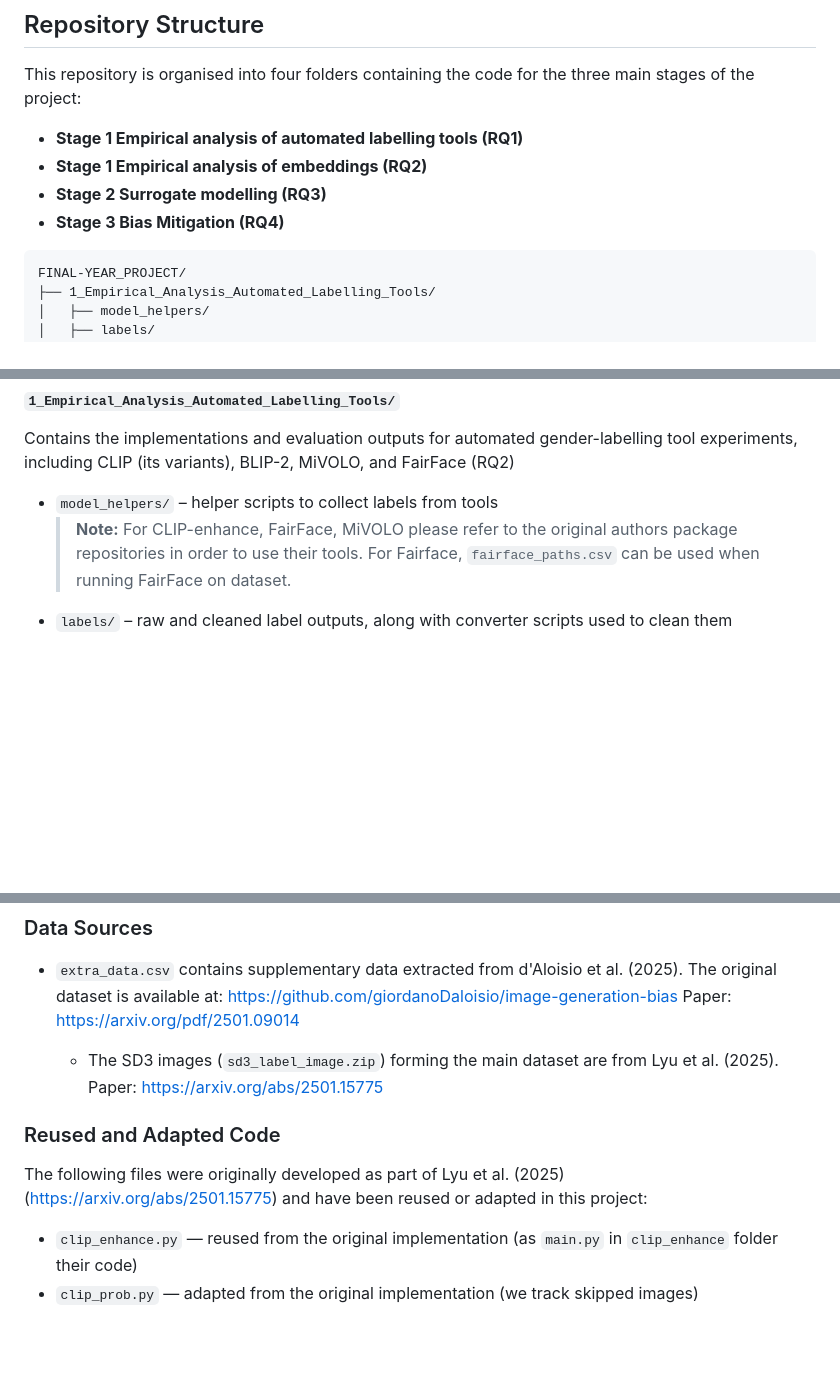
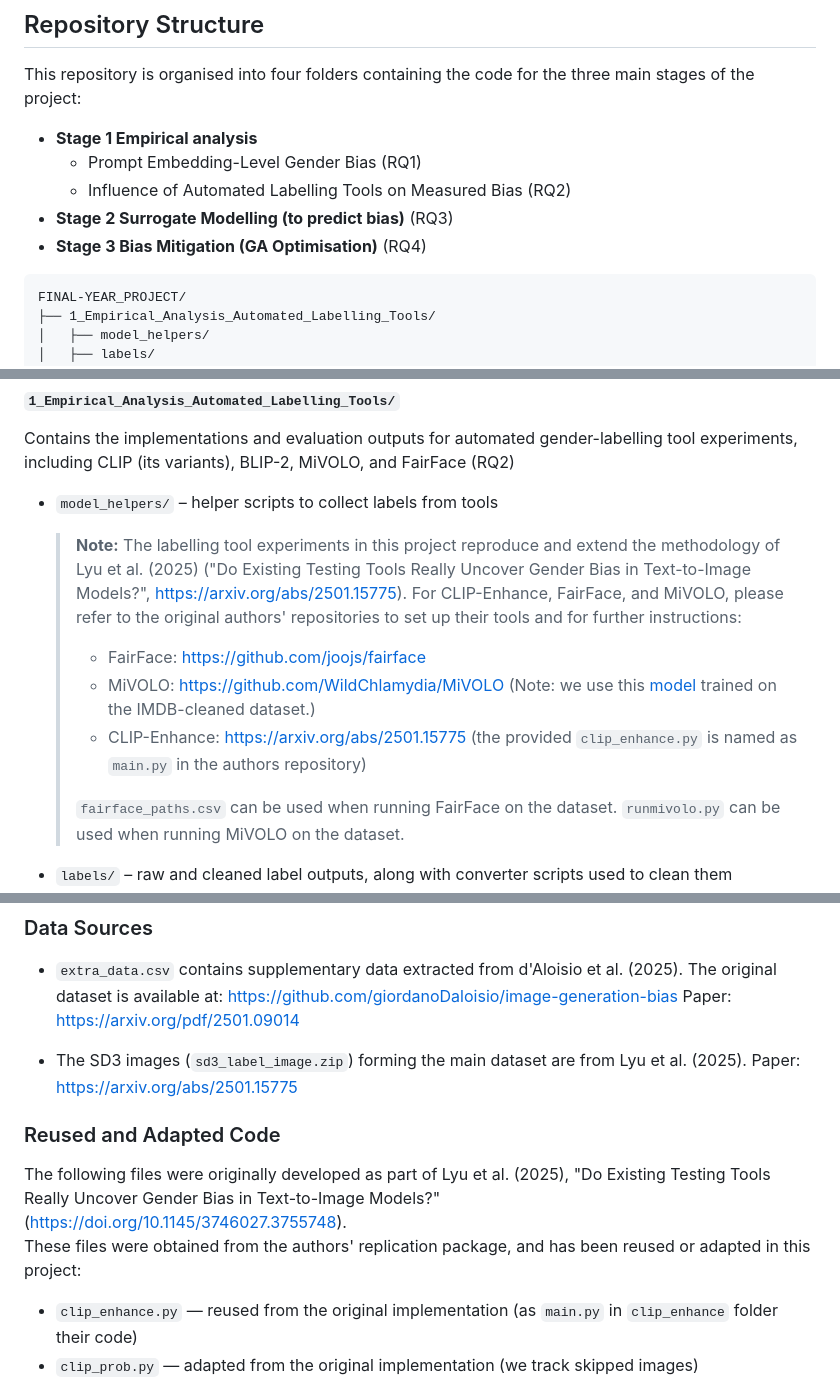
Before and after one commit to aanand024/FINAL-YEAR-PROJECT, a Markdown page: README.md, 3 parts joined by grey strips. GitHub-like rendering; blank space fills up the shorter version.

```diff
--- a/README.md
+++ b/README.md
@@ -21,10 +21,11 @@ This project addresses that bias at the embedding level, analysing gender bias a
 
 This repository is organised into four folders containing the code for the three main stages of the project:
 
-- **Stage 1 Empirical analysis of automated labelling tools (RQ1)**
-- **Stage 1 Empirical analysis of embeddings (RQ2)**
-- **Stage 2 Surrogate modelling (RQ3)**
-- **Stage 3 Bias Mitigation (RQ4)**
+- **Stage 1 Empirical analysis**
+    - Prompt Embedding-Level Gender Bias (RQ1)
+    - Influence of Automated Labelling Tools on Measured Bias (RQ2)
+- **Stage 2 Surrogate Modelling (to predict bias)** (RQ3)
+- **Stage 3 Bias Mitigation (GA Optimisation)** (RQ4)
 
 
 
@@ -66,7 +67,21 @@ FINAL-YEAR_PROJECT/
 Contains the implementations and evaluation outputs for automated gender-labelling tool experiments, including CLIP (its variants), BLIP-2, MiVOLO, and FairFace (RQ2)
 
 - `model_helpers/` – helper scripts to collect labels from tools
-    > **Note:**  For CLIP-enhance, FairFace, MiVOLO please refer to the original authors package repositories in order to use their tools. For Fairface, `fairface_paths.csv` can be used when running FairFace on dataset.
+    > **Note:** The labelling tool experiments in this project
+    > reproduce and extend the methodology of Lyu et al. (2025)
+    > ("Do Existing Testing Tools Really Uncover Gender Bias in
+    > Text-to-Image Models?", https://arxiv.org/abs/2501.15775).
+    > For CLIP-Enhance, FairFace, and MiVOLO, please refer to
+    > the original authors' repositories to set up their tools
+    > and for further instructions:
+    > - FairFace: https://github.com/joojs/fairface
+    > - MiVOLO: https://github.com/WildChlamydia/MiVOLO (Note: we use this [model](https://drive.google.com/file/d/11i8pKctxz3wVkDBlWKvhYIh7kpVFXSZ4/view) trained on the IMDB-cleaned dataset.)
+    > - CLIP-Enhance: https://arxiv.org/abs/2501.15775 (the provided `clip_enhance.py` is named as `main.py` in the authors repository)
+    >
+    > `fairface_paths.csv` can be used when running FairFace
+    > on the dataset.
+    > `runmivolo.py` can be used when running MiVOLO on the dataset.
+
 - `labels/` – raw and cleaned label outputs, along with converter scripts used to clean them
 - `analysis_results/` – results from the `labelling_tools_analysis` notebook
 - `gender_stats/` – per-category gender distribution statistics for each tool
@@ -122,14 +137,17 @@ pip install -r requirements.txt
   https://github.com/giordanoDaloisio/image-generation-bias
   Paper: https://arxiv.org/pdf/2501.09014
 
-  - The SD3 images (`sd3_label_image.zip`) forming the main dataset
-  are from Lyu et al. (2025).
-  Paper: https://arxiv.org/abs/2501.15775
+- The SD3 images (`sd3_label_image.zip`) forming the main dataset
+are from Lyu et al. (2025).
+Paper: https://arxiv.org/abs/2501.15775
 
 ### Reused and Adapted Code
 The following files were originally developed as part of
-Lyu et al. (2025) (https://arxiv.org/abs/2501.15775)
-and have been reused or adapted in this project:
+Lyu et al. (2025), "Do Existing Testing Tools Really
+Uncover Gender Bias in Text-to-Image Models?"
+(https://doi.org/10.1145/3746027.3755748).
+These files were obtained from the authors' replication package,
+and has been reused or adapted in this project:
 
 - `clip_enhance.py` — reused from the original implementation (as `main.py` in `clip_enhance` folder their code)
 - `clip_prob.py` — adapted from the original implementation (we track skipped images)
```
